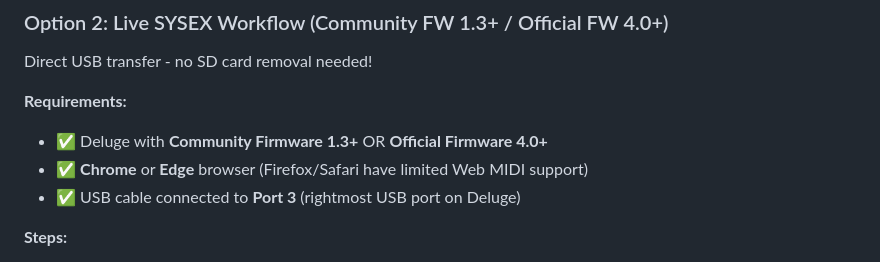
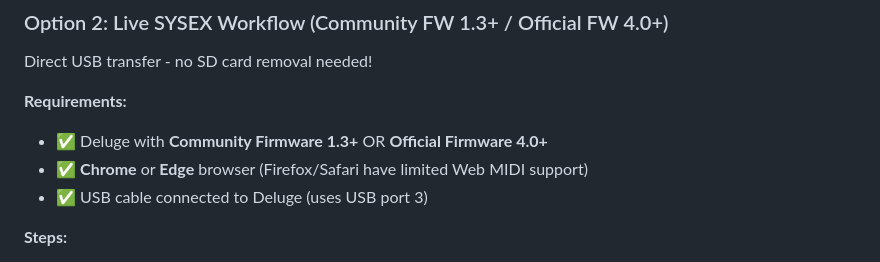
Before and after one commit to cyface/Deluge-Synth-Editor, a Markdown page: README.md, the part around the change. Rendered like a GitHub page.

Commit message:
Update USB port connection instructions in README

```diff
--- a/README.md
+++ b/README.md
@@ -100,7 +100,7 @@ Direct USB transfer - no SD card removal needed!
 **Requirements:**
 - ✅ Deluge with **Community Firmware 1.3+** OR **Official Firmware 4.0+**
 - ✅ **Chrome** or **Edge** browser (Firefox/Safari have limited Web MIDI support)
-- ✅ USB cable connected to **Port 3** (rightmost USB port on Deluge)
+- ✅ USB cable connected to Deluge (uses USB port 3)
 
 **Steps:**
 1. Open `index.html` in Chrome or Edge
```
